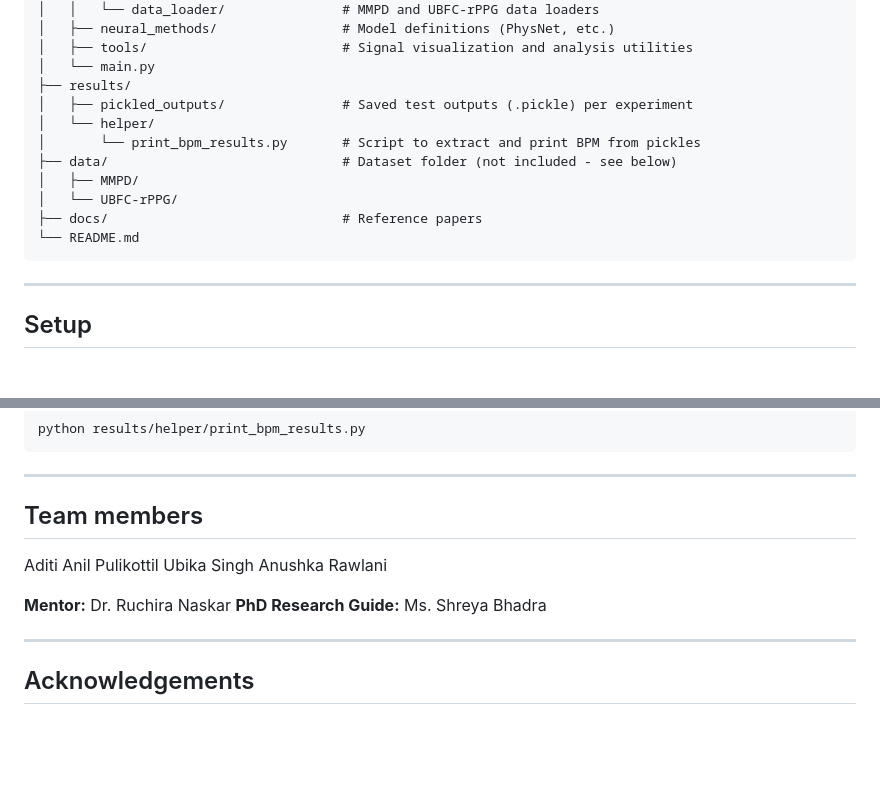
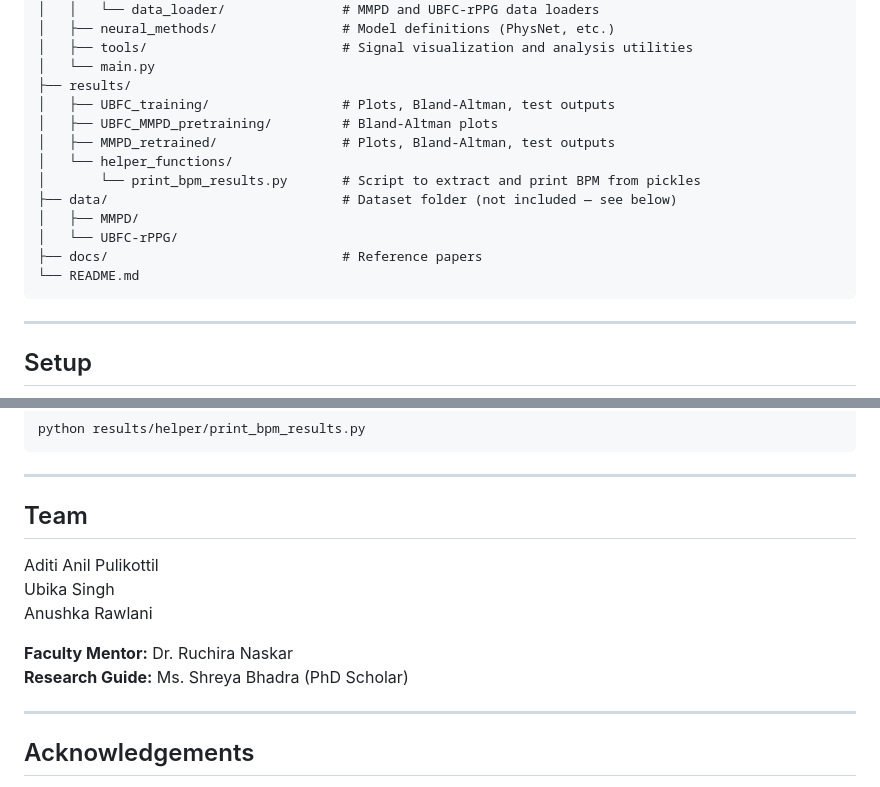
Before and after one commit to Aditi-Anil-P/Low-Light-Heart-Rate-Estimation, a Markdown page: README.md, 2 parts joined by grey strips. GitHub-like rendering; blank space fills up the shorter version.

Commit message:
Updated repo structure in readme

````diff
--- a/README.md
+++ b/README.md
@@ -68,16 +68,17 @@ Low-Light-Heart-Rate-Estimation/
 │   ├── tools/                         # Signal visualization and analysis utilities
 │   └── main.py
 ├── results/
-│   ├── pickled_outputs/               # Saved test outputs (.pickle) per experiment
-│   └── helper/
+│   ├── UBFC_training/                 # Plots, Bland-Altman, test outputs
+│   ├── UBFC_MMPD_pretraining/         # Bland-Altman plots
+│   ├── MMPD_retrained/                # Plots, Bland-Altman, test outputs
+│   └── helper_functions/
 │       └── print_bpm_results.py       # Script to extract and print BPM from pickles
-├── data/                              # Dataset folder (not included - see below)
+├── data/                              # Dataset folder (not included — see below)
 │   ├── MMPD/
 │   └── UBFC-rPPG/
 ├── docs/                              # Reference papers
 └── README.md
 ```
-
 ---
 
 ## Setup
@@ -137,16 +138,14 @@ python results/helper/print_bpm_results.py
 
 ---
 
-## Team members
+## Team
 
 Aditi Anil Pulikottil
 Ubika Singh
 Anushka Rawlani
 
-
-**Mentor:** Dr. Ruchira Naskar
-**PhD Research Guide:** Ms. Shreya Bhadra
-
+**Faculty Mentor:** Dr. Ruchira Naskar
+**Research Guide:** Ms. Shreya Bhadra (PhD Scholar)
 
 ---
 
````
